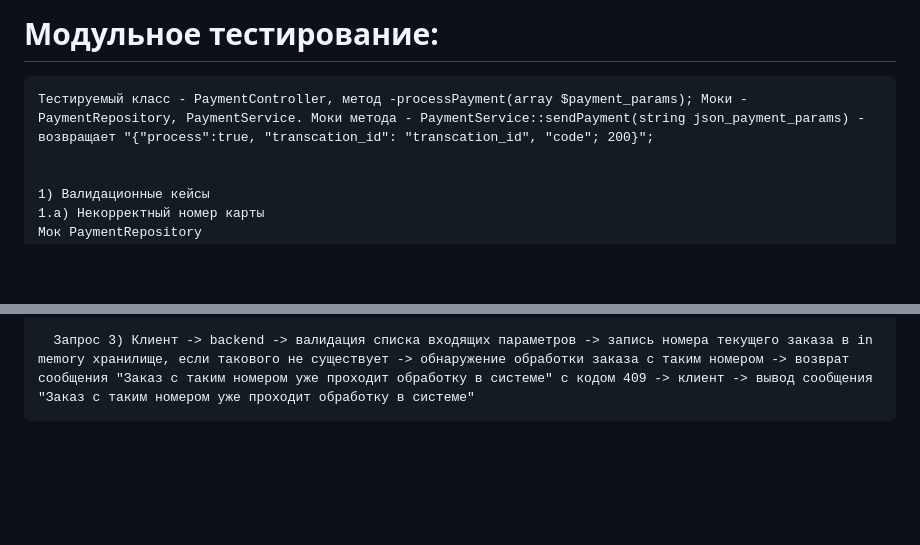
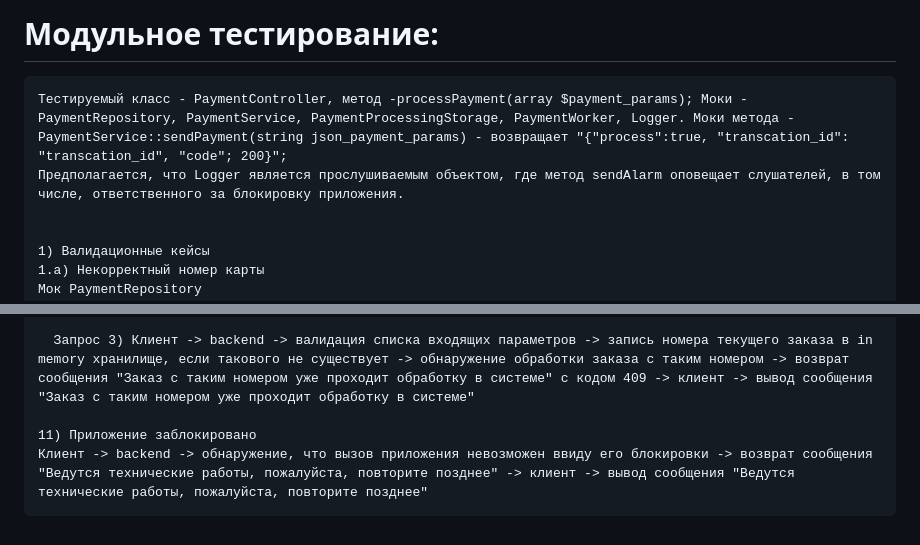
Before and after one commit to SomethingAnotherBeer/php_professional_hw, a Markdown page: test_case.md, 2 parts joined by grey strips. GitHub-like rendering; blank space fills up the shorter version.

```diff
--- a/test_case.md
+++ b/test_case.md
@@ -8,7 +8,8 @@
 
 # Модульное тестирование:
 
-    Тестируемый класс - PaymentController, метод -processPayment(array $payment_params); Моки - PaymentRepository, PaymentService. Моки метода - PaymentService::sendPayment(string json_payment_params) - возвращает "{"process":true, "transcation_id": "transcation_id", "code"; 200}";
+    Тестируемый класс - PaymentController, метод -processPayment(array $payment_params); Моки - PaymentRepository, PaymentService, PaymentProcessingStorage, PaymentWorker, Logger. Моки метода - PaymentService::sendPayment(string json_payment_params) - возвращает "{"process":true, "transcation_id": "transcation_id", "code"; 200}";
+    Предполагается, что Logger является прослушиваемым объектом, где метод sendAlarm оповещает слушателей, в том числе, ответственного за блокировку приложения.
 
 
     1) Валидационные кейсы
@@ -1575,3 +1576,6 @@
       Запрос 2) Клиент -> backend -> валидация списка входящих параметров -> запись номера текущего заказа в in memory хранилище, если такового не существует -> обнаружение обработки заказа с таким номером -> возврат сообщения "Заказ с таким номером уже проходит обработку в системе" с кодом 409 -> клиент -> вывод сообщения "Заказ с таким номером уже проходит обработку в системе"
 
       Запрос 3) Клиент -> backend -> валидация списка входящих параметров -> запись номера текущего заказа в in memory хранилище, если такового не существует -> обнаружение обработки заказа с таким номером -> возврат сообщения "Заказ с таким номером уже проходит обработку в системе" с кодом 409 -> клиент -> вывод сообщения "Заказ с таким номером уже проходит обработку в системе"
+
+    11) Приложение заблокировано
+    Клиент -> backend -> обнаружение, что вызов приложения невозможен ввиду его блокировки -> возврат сообщения "Ведутся технические работы, пожалуйста, повторите позднее" -> клиент -> вывод сообщения "Ведутся технические работы, пожалуйста, повторите позднее"
```
